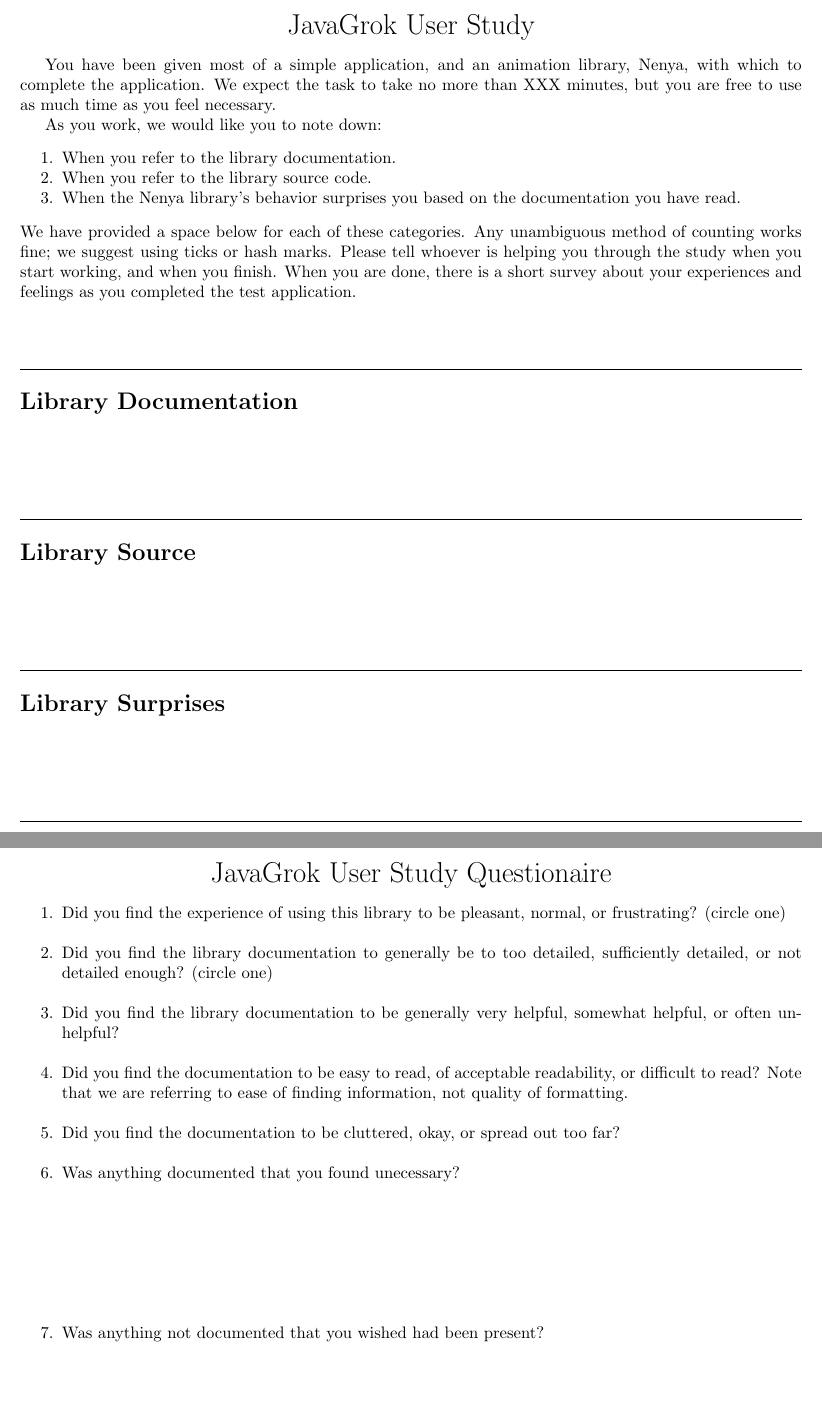
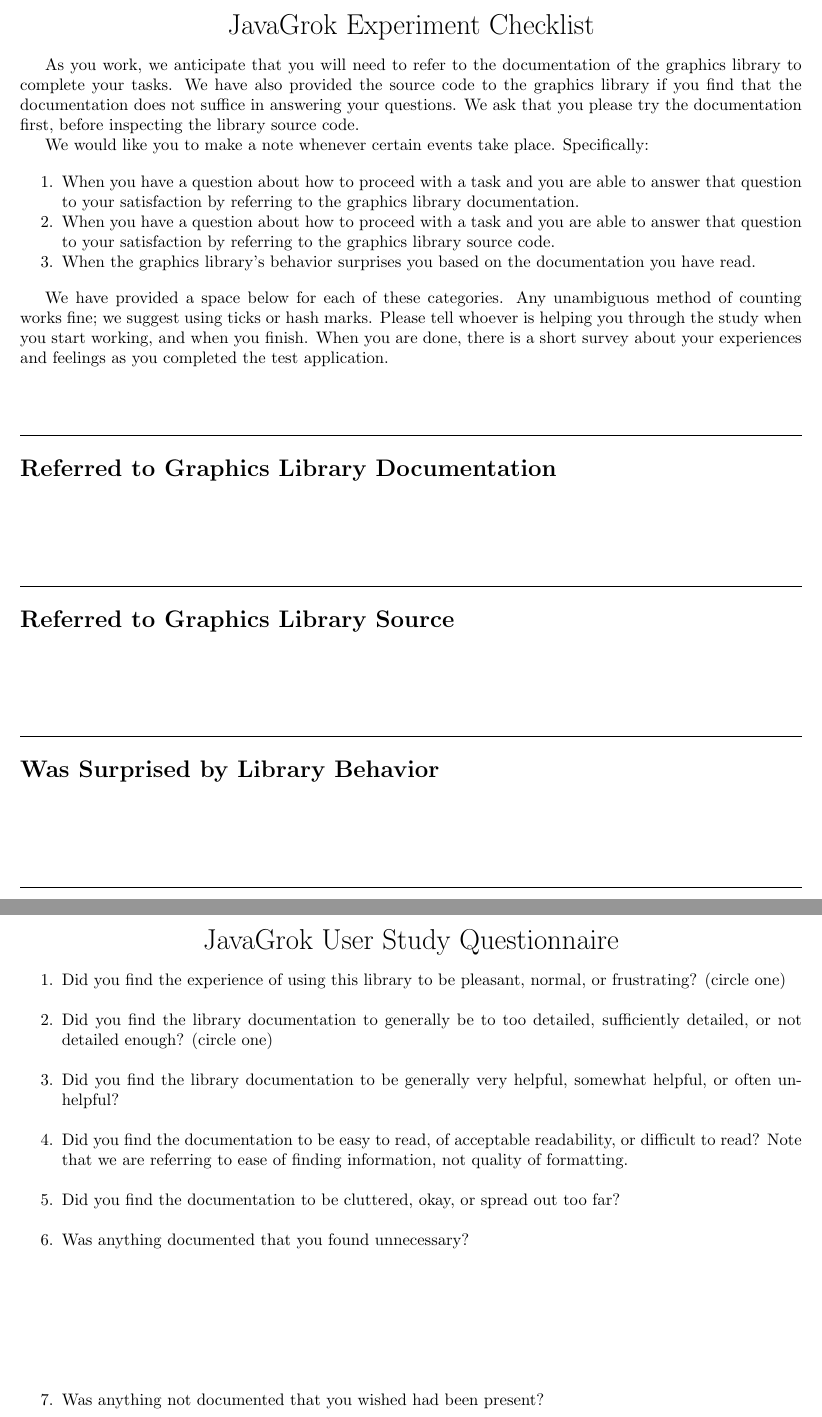
Before and after one commit to samskivert/javagrok, a LaTeX document (experiment/user_survey.tex): two parts of pages 1 and 2 of 2, joined at a grey line, cut at the place of the change, the shorter picture padded with empty space. Compiled offline with pdfLaTeX.

Commit message:
Instructions and survey edits. Moving things around.

```diff
--- a/docs/report/user_survey.tex
+++ b/experiment/user_survey.tex
@@ -16,20 +16,29 @@
 \begin{document}
 
 \begin{center}
-\LARGE JavaGrok User Study
+\LARGE JavaGrok Experiment Checklist
 \end{center}
 
-You have been given most of a simple application, and an animation library, Nenya,
-with which to complete the application.  We expect the task to take no more than
-XXX minutes, but you are free to use as much time as you feel necessary.
+As you work, we anticipate that you will need to refer to the documentation of
+the graphics library to complete your tasks. We have also provided the source
+code to the graphics library if you find that the documentation does not
+suffice in answering your questions. We ask that you please try the
+documentation first, before inspecting the library source code.
 
-As you work, we would like you to note down:
+We would like you to make a note whenever certain events take place.
+Specifically:
+
 \begin{enumerate}
-\item When you refer to the library documentation.
-\item When you refer to the library source code.
-\item When the Nenya library's behavior surprises you based on the documentation
-you have read.
+\item When you have a question about how to proceed with a task and you are
+  able to answer that question to your satisfaction by referring to the
+  graphics library documentation.
+\item When you have a question about how to proceed with a task and you are
+  able to answer that question to your satisfaction by referring to the
+  graphics library source code.
+\item When the graphics library's behavior surprises you based on the
+  documentation you have read.
 \end{enumerate}
+
 We have provided a space below for each of these categories.  Any unambiguous
 method of counting works fine; we suggest using ticks or hash marks.  Please
 tell whoever is helping you through the study when you start working, and when
@@ -39,21 +48,21 @@ and feelings as you completed the test application.
 
 \hrule
 \vspace{0.2in}
-\section*{Library Documentation}
+\section*{Referred to Graphics Library Documentation}
 
 \section*{}
 \section*{}
 \hrule
 \vspace{0.2in}
 
-\section*{Library Source}
+\section*{Referred to Graphics Library Source}
 \section*{}
 \section*{}
 \hrule
 \vspace{0.2in}
 
 
-\section*{Library Surprises}
+\section*{Was Surprised by Library Behavior}
 \section*{}
 \section*{}
 \hrule
@@ -62,7 +71,7 @@ and feelings as you completed the test application.
 \newpage
 
 \begin{center}
-\LARGE JavaGrok User Study Questionaire
+\LARGE JavaGrok User Study Questionnaire
 \end{center}
 
 \begin{enumerate}
@@ -77,7 +86,7 @@ readability, or difficult to read?  Note that we are referring to ease of
 finding information, not quality of formatting.\\
 \item Did you find the documentation to be cluttered, okay, or spread out too
 far?\\
-\item Was anything documented that you found unecessary?\\\vspace{1in}
+\item Was anything documented that you found unnecessary?\\\vspace{1in}
 \item Was anything not documented that you wished had been present?\\\vspace{1in}
 \item What part of using the library did you find to be the most
 frustrating?\\\vspace{1in}
```
Also changed, not shown: 1 other file.
